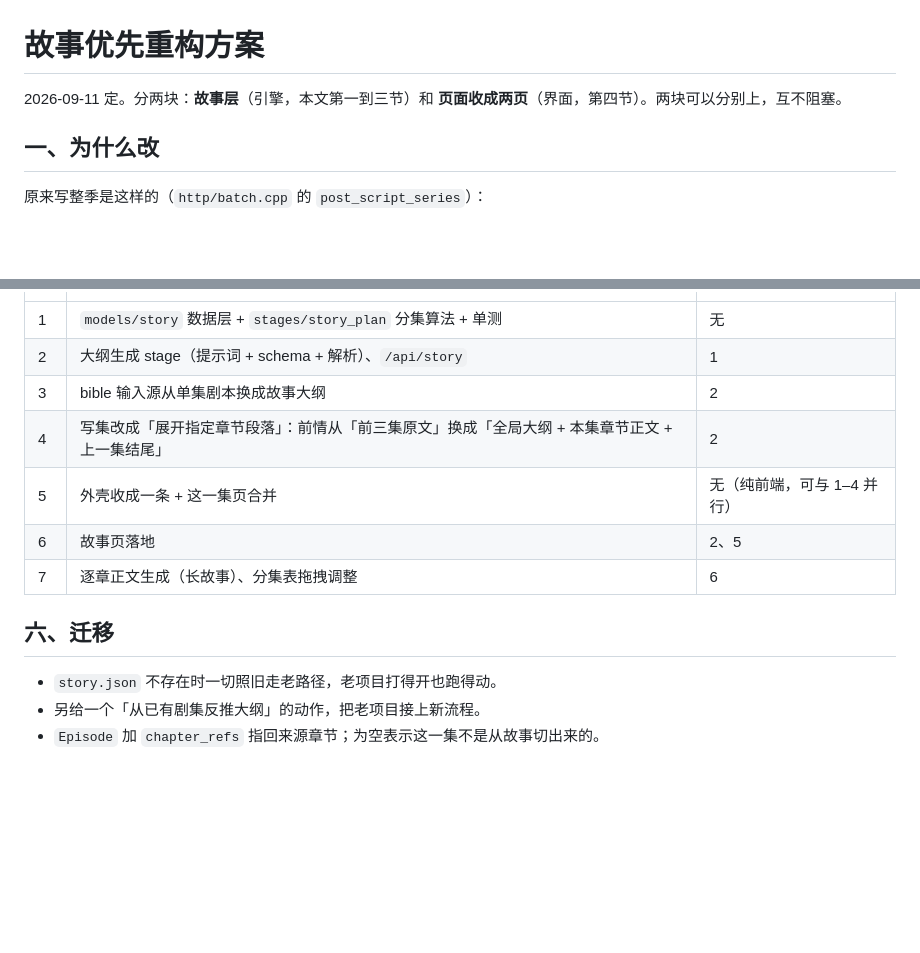
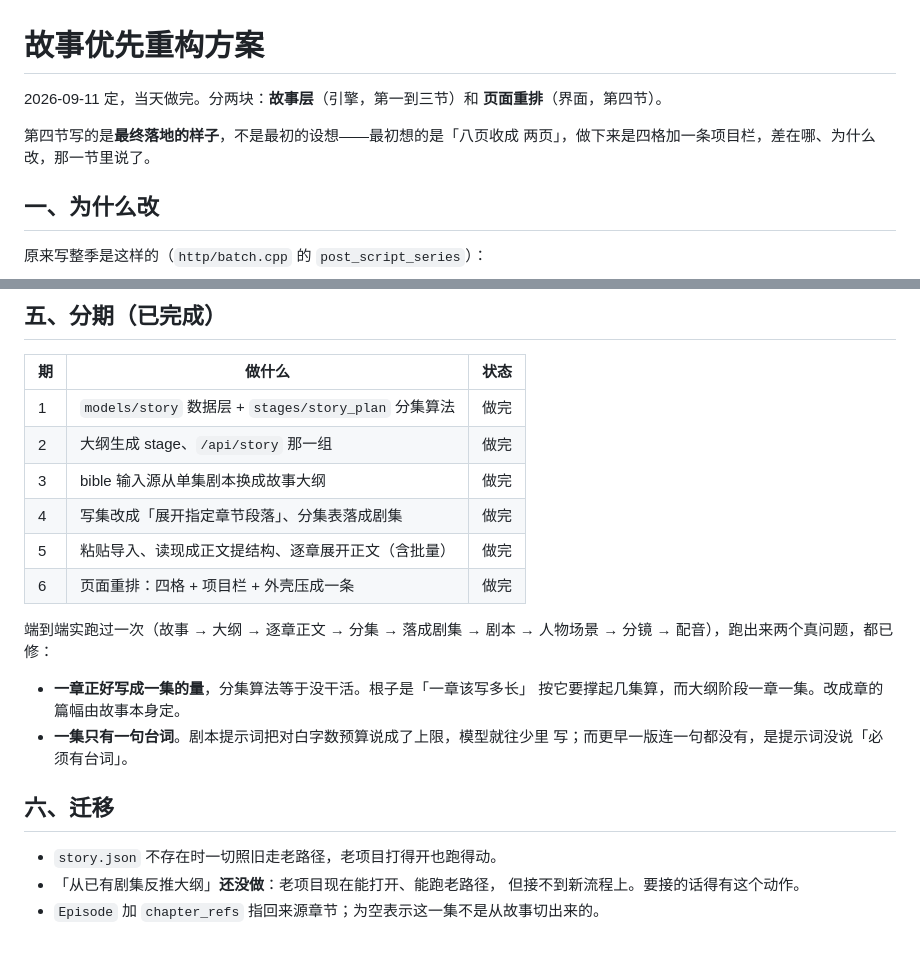
Before and after one commit to integemjack/changji, a Markdown page: changji/docs/故事优先重构方案.md, 2 parts joined by grey strips. GitHub-like rendering; blank space fills up the shorter version.

```diff
--- a/changji/docs/故事优先重构方案.md
+++ b/changji/docs/故事优先重构方案.md
@@ -1,7 +1,10 @@
 # 故事优先重构方案
 
-2026-09-11 定。分两块：**故事层**（引擎，本文第一到三节）和
-**页面收成两页**（界面，第四节）。两块可以分别上，互不阻塞。
+2026-09-11 定，当天做完。分两块：**故事层**（引擎，第一到三节）和
+**页面重排**（界面，第四节）。
+
+第四节写的是**最终落地的样子**，不是最初的设想——最初想的是「八页收成
+两页」，做下来是四格加一条项目栏，差在哪、为什么改，那一节里说了。
 
 ## 一、为什么改
 
@@ -153,14 +186,25 @@ EpisodeView.vue    这一集页（壳 + 三视图切换 + 出片）
+## 五、分期（已完成）
+
+| 期 | 做什么 | 状态 |
 |---|---|---|
-| 1 | `models/story` 数据层 + `stages/story_plan` 分集算法 + 单测 | 无 |
-| 2 | 大纲生成 stage（提示词 + schema + 解析）、`/api/story` | 1 |
-| 3 | bible 输入源从单集剧本换成故事大纲 | 2 |
-| 4 | 写集改成「展开指定章节段落」：前情从「前三集原文」换成「全局大纲 + 本集章节正文 + 上一集结尾」 | 2 |
-| 5 | 外壳收成一条 + 这一集页合并 | 无（纯前端，可与 1–4 并行） |
-| 6 | 故事页落地 | 2、5 |
-| 7 | 逐章正文生成（长故事）、分集表拖拽调整 | 6 |
+| 1 | `models/story` 数据层 + `stages/story_plan` 分集算法 | 做完 |
+| 2 | 大纲生成 stage、`/api/story` 那一组 | 做完 |
+| 3 | bible 输入源从单集剧本换成故事大纲 | 做完 |
+| 4 | 写集改成「展开指定章节段落」、分集表落成剧集 | 做完 |
+| 5 | 粘贴导入、读现成正文提结构、逐章展开正文（含批量） | 做完 |
+| 6 | 页面重排：四格 + 项目栏 + 外壳压成一条 | 做完 |
+
+端到端实跑过一次（故事 → 大纲 → 逐章正文 → 分集 → 落成剧集 → 剧本 →
+人物场景 → 分镜 → 配音），跑出来两个真问题，都已修：
+
+- **一章正好写成一集的量**，分集算法等于没干活。根子是「一章该写多长」
+  按它要撑起几集算，而大纲阶段一章一集。改成章的篇幅由故事本身定。
+- **一集只有一句台词**。剧本提示词把对白字数预算说成了上限，模型就往少里
+  写；而更早一版连一句都没有，是提示词没说「必须有台词」。
 
 ## 六、迁移
 
 - `story.json` 不存在时一切照旧走老路径，老项目打得开也跑得动。
-- 另给一个「从已有剧集反推大纲」的动作，把老项目接上新流程。
+- 「从已有剧集反推大纲」**还没做**：老项目现在能打开、能跑老路径，
+  但接不到新流程上。要接的话得有这个动作。
 - `Episode` 加 `chapter_refs` 指回来源章节；为空表示这一集不是从故事切出来的。
```
Also changed, not shown: other parts of changji/docs/故事优先重构方案.md (+70 -40 lines).
